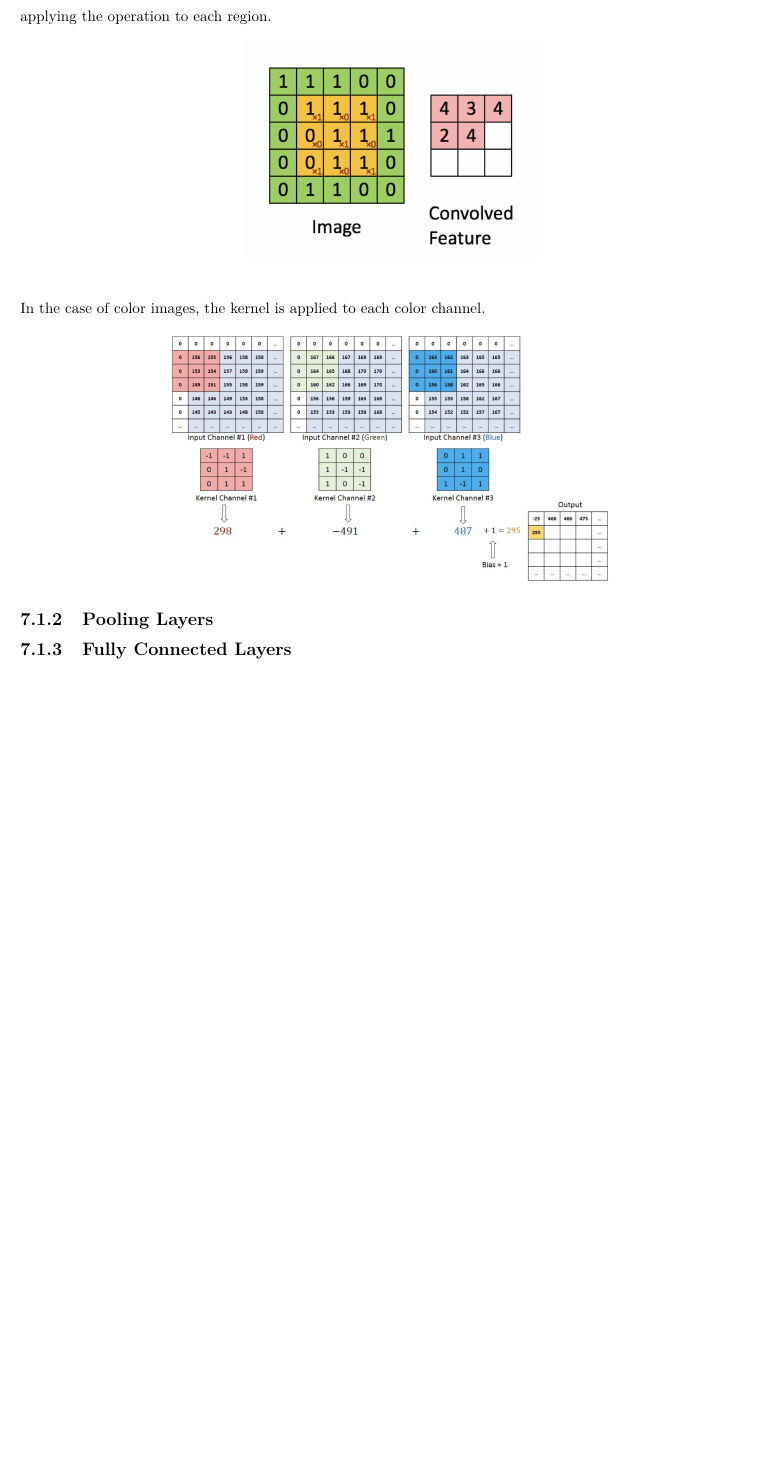
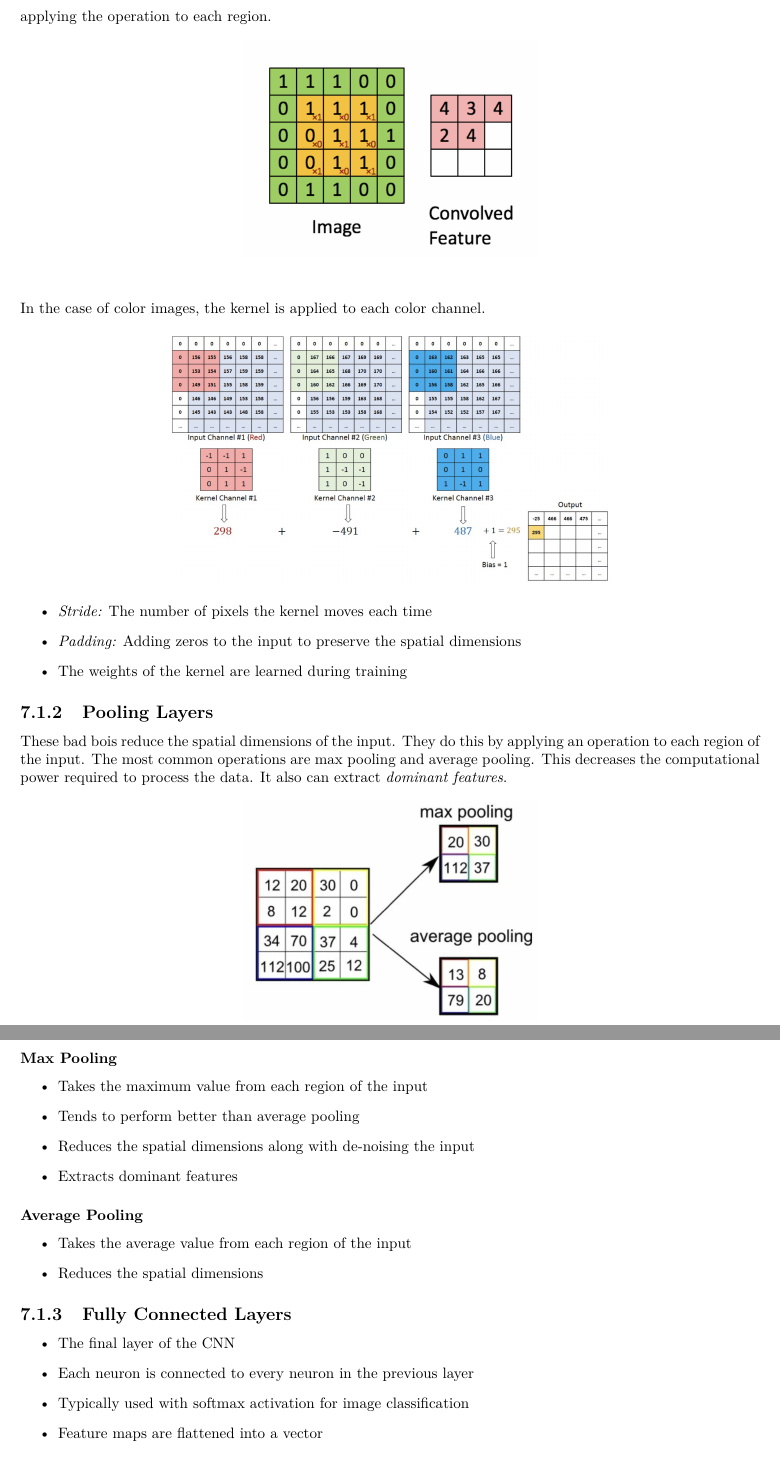
Before and after one commit to booka66/CS-270-Final-Review-PDF, a LaTeX thesis (template.tex): part of page 20 of 21 before the commit and two parts of pages 20 and 21 of 22 after it, the two joined at a grey line, cut so that both start at the same text, the shorter picture padded with empty space. Compiled offline with pdfLaTeX.

Commit message:
finished cnn

```diff
--- a/template.tex
+++ b/template.tex
@@ -528,5 +528,34 @@ In the case of color images, the kernel is applied to each color channel.
 \begin{align*}
   \includegraphics[width=0.6\textwidth]{images/rgb.png}
 \end{align*}
+\begin{itemize}
+  \item \textit{Stride:} The number of pixels the kernel moves each time
+  \item \textit{Padding:} Adding zeros to the input to preserve the spatial dimensions
+  \item The weights of the kernel are learned during training
+\end{itemize}
 \subsection{Pooling Layers}
+These bad bois reduce the spatial dimensions of the input. They do this by applying an operation to each region of the input. The most common operations are max pooling and average pooling. This decreases the computational power required to process the data. It also can extract \textit{dominant features}.
+\begin{align*}
+  \includegraphics[width=0.4\textwidth]{images/pooling.png}
+\end{align*}
+\subsubsection{Max Pooling}
+\begin{itemize}
+  \item Takes the maximum value from each region of the input
+  \item Tends to perform better than average pooling
+  \item Reduces the spatial dimensions along with de-noising the input
+  \item Extracts dominant features
+\end{itemize}
+
+\subsubsection{Average Pooling}
+\begin{itemize}
+  \item Takes the average value from each region of the input
+  \item Reduces the spatial dimensions
+\end{itemize}
+
 \subsection{Fully Connected Layers}
+\begin{itemize}
+  \item The final layer of the CNN
+  \item Each neuron is connected to every neuron in the previous layer
+  \item Typically used with softmax activation for image classification
+  \item Feature maps are flattened into a vector
+\end{itemize}
```
Also changed, not shown: images/gan.png (added), images/pooling.png (added), template.tex (6 more changed lines), 7 other files.
